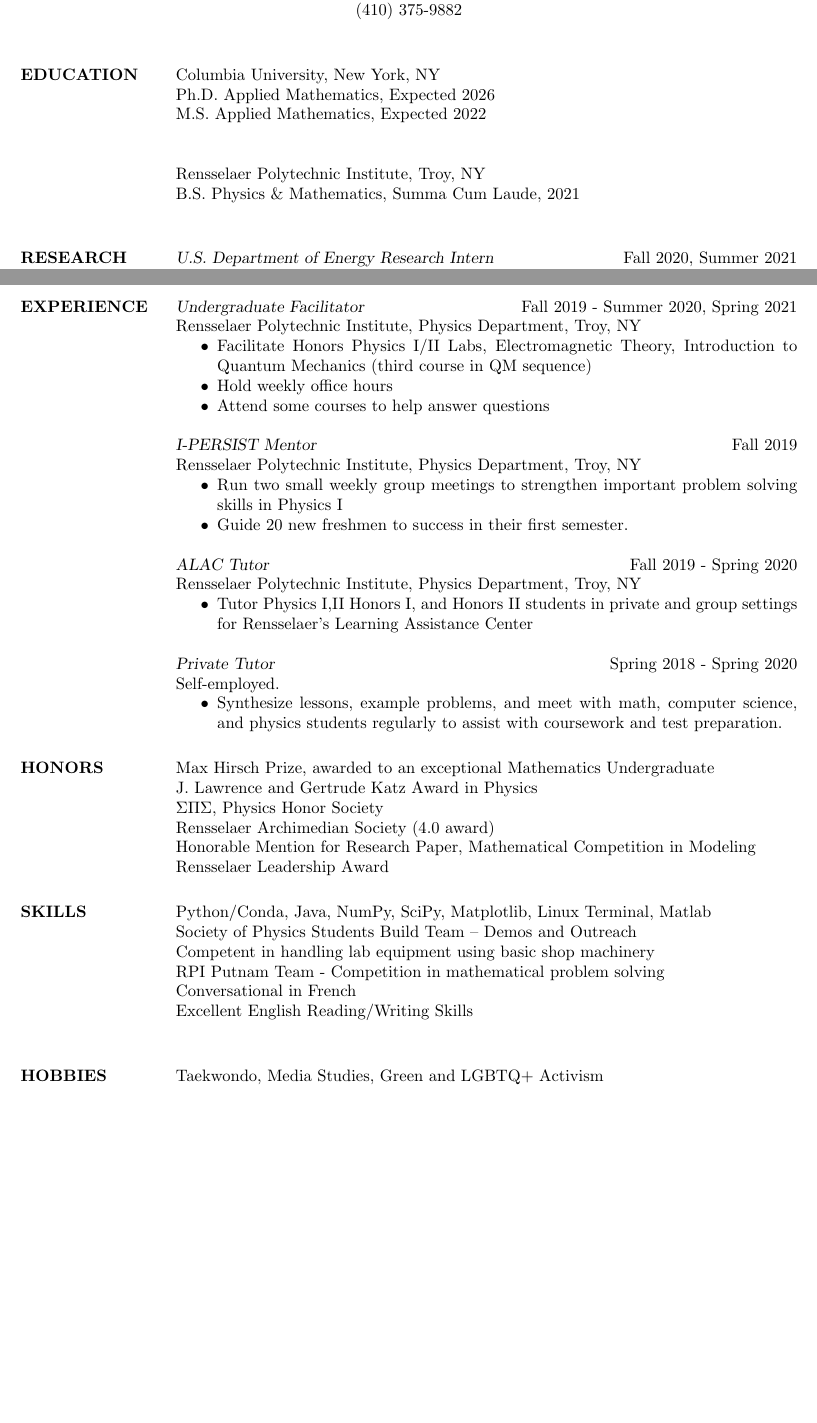
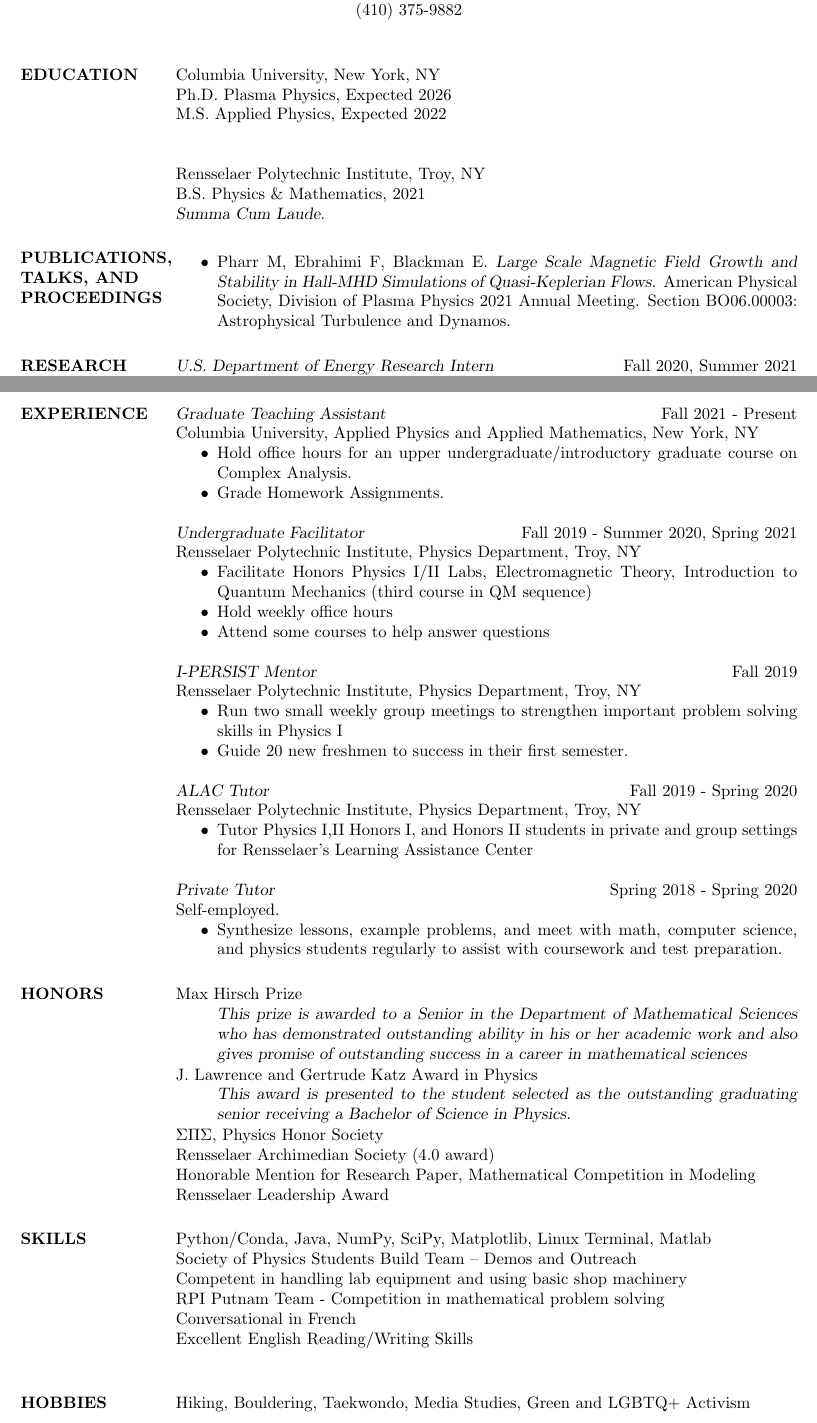
Before and after one commit to matt-pharr/CV, a LaTeX CV (cv.tex): two parts of pages 1 and 2 of 2, joined at a grey line, cut so that both start at the same text, the shorter picture padded with empty space. Compiled offline with pdfLaTeX.

Commit message:
award info and conference talk

```diff
--- a/cv.tex
+++ b/cv.tex
@@ -21,14 +21,21 @@
 \section{EDUCATION}
 
 Columbia University, New York, NY\\
-Ph.D. Applied Mathematics, Expected 2026 \\
-M.S. Applied Mathematics, Expected 2022 \\
+Ph.D. Plasma Physics, Expected 2026 \\
+M.S. Applied Physics, Expected 2022 \\
 
 Rensselaer Polytechnic Institute, Troy, NY\\
-B.S. Physics \&  Mathematics, Summa Cum Laude, 2021 \\
+B.S. Physics \&  Mathematics, 2021 \\
+{\sl Summa Cum Laude.}
 
+\section{PUBLICATIONS, TALKS, AND PROCEEDINGS}
 
-% \section{PUBLICATIONS} %Anticipation is real :)
+\begin{itemize}
+
+\item Pharr M, Ebrahimi F, Blackman E. {\sl Large Scale Magnetic Field Growth and Stability in Hall-MHD Simulations of Quasi-Keplerian Flows.}
+American Physical Society, Division of Plasma Physics 2021 Annual Meeting. Section BO06.00003: Astrophysical Turbulence and Dynamos.
+
+\end{itemize}
 
 \section{RESEARCH}
     {\sl U.S. Department of Energy Research Intern} \hfill Fall 2020, Summer 2021 \\
@@ -65,6 +72,14 @@
     \end{itemize}
 \newpage
 \section{EXPERIENCE}
+    {\sl Graduate Teaching Assistant} \hfill Fall 2021 - Present \\
+    Columbia University, Applied Physics and Applied Mathematics, New York, NY
+    \begin{itemize}  \itemsep -2pt %reduce space between items
+        \item Hold office hours for an upper undergraduate/introductory graduate course on Complex Analysis.
+        \item Grade Homework Assignments.
+    \end{itemize}
+
+
     {\sl Undergraduate Facilitator} \hfill Fall 2019 - Summer 2020, Spring 2021 \\
     Rensselaer Polytechnic Institute, Physics Department, Troy, NY
     \begin{itemize}  \itemsep -2pt %reduce space between items
@@ -93,23 +108,31 @@
     \end{itemize}
 
 
-\section{HONORS} Max Hirsch Prize, awarded to an exceptional Mathematics Undergraduate\\
-                 J. Lawrence and Gertrude Katz Award in Physics\\
-                 $\Sigma \Pi \Sigma$, Physics Honor Society \\
-                 Rensselaer Archimedian Society (4.0 award) \\
-                 Honorable Mention for Research Paper,       Mathematical Competition in Modeling \\
-                 Rensselaer Leadership Award
+\section{HONORS} Max Hirsch Prize
+                \begin{itemize}
+                    \item[] {\sl This prize is awarded to a Senior in the Department of Mathematical Sciences who has demonstrated outstanding ability in his or her academic work and also gives promise of outstanding success in a career in mathematical sciences}
+                \end{itemize}
+                \vspace{-0.4cm}
+                J. Lawrence and Gertrude Katz Award in Physics
+                \begin{itemize}
+                    \item[] {\sl This award is presented to the student selected as the outstanding graduating senior receiving a Bachelor of Science in Physics.}
+                \end{itemize}
+                \vspace{-0.4cm}
+                $\Sigma \Pi \Sigma$, Physics Honor Society \\
+                Rensselaer Archimedian Society (4.0 award) \\
+                Honorable Mention for Research Paper,       Mathematical Competition in Modeling \\
+                Rensselaer Leadership Award
 
 \section{SKILLS}
 Python/Conda, Java, NumPy, SciPy, Matplotlib, Linux Terminal, Matlab\\
 Society of Physics Students Build Team – Demos and Outreach \\
-Competent in handling lab equipment using basic shop machinery\\
+Competent in handling lab equipment and using basic shop machinery\\
 RPI Putnam Team - Competition in mathematical problem solving\\
 Conversational in French\\
 Excellent English Reading/Writing Skills \\
 
 
-\section{HOBBIES}         Taekwondo, Media Studies, Green and LGBTQ+ Activism
+\section{HOBBIES}         Hiking, Bouldering, Taekwondo, Media Studies, Green and LGBTQ+ Activism
 
 \end{resume}
 \end{document}
```
Also changed, not shown: cv.pdf.
